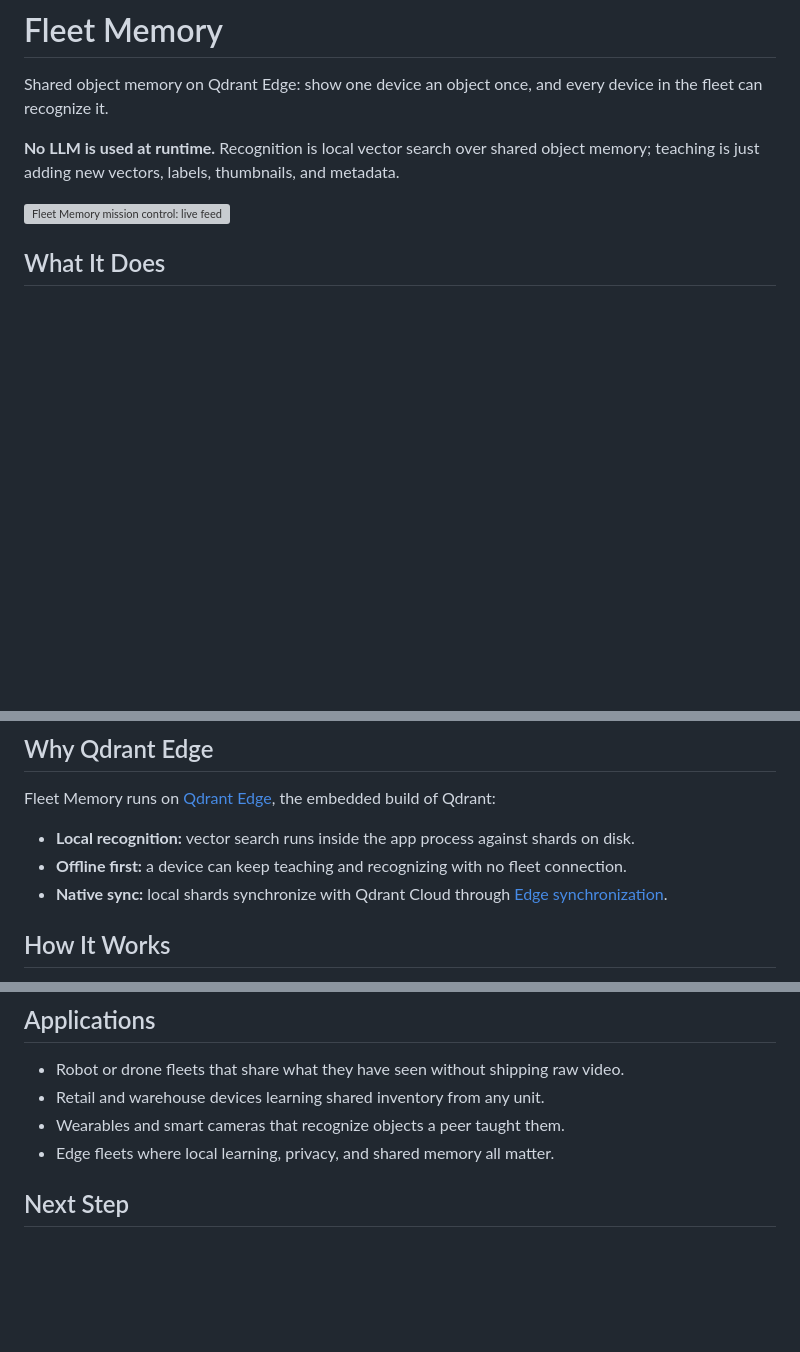
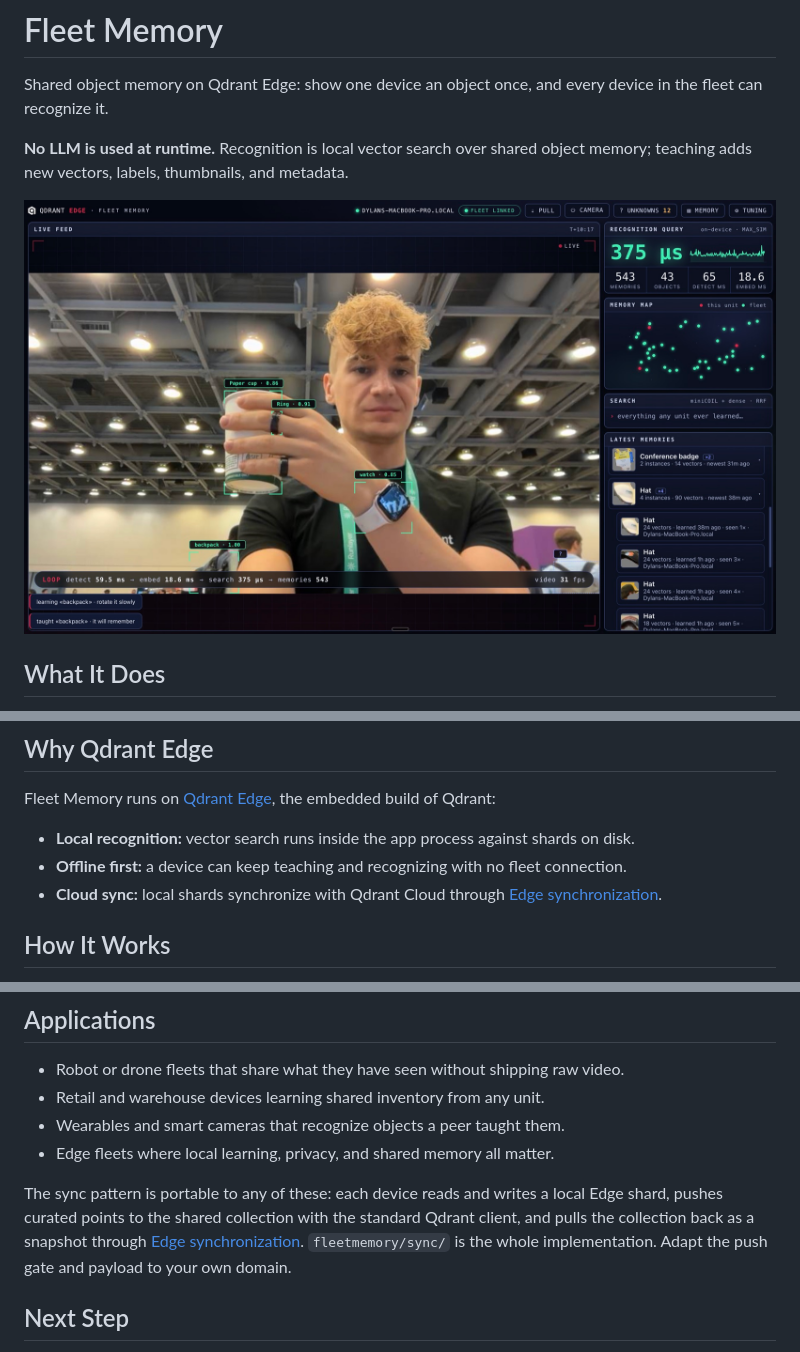
Before and after one commit to qdrant-labs/memory-fleet, a Markdown page: README.md, 3 parts joined by grey strips. Drawn GitHub-style; pictures changed too: docs/screenshot-ui.jpg (added); blank space fills up the shorter version; grey boxes are pictures that could not be loaded.

```diff
--- a/README.md
+++ b/README.md
@@ -4,10 +4,9 @@ Shared object memory on Qdrant Edge: show one device an object once, and every
 device in the fleet can recognize it.
 
 **No LLM is used at runtime.** Recognition is local vector search over shared
-object memory; teaching is just adding new vectors, labels, thumbnails, and
-metadata.
+object memory; teaching adds new vectors, labels, thumbnails, and metadata.
 
-![Fleet Memory mission control: live feed with recognized objects, memory map, and fleet search](docs/screenshot-ui.png)
+![Fleet Memory mission control: live feed with recognized objects, memory map, and fleet search](docs/screenshot-ui.jpg)
 
 ## What It Does
 
@@ -32,7 +31,7 @@ build of Qdrant:
   shards on disk.
 - **Offline first:** a device can keep teaching and recognizing with no fleet
   connection.
-- **Native sync:** local shards synchronize with Qdrant Cloud through
+- **Cloud sync:** local shards synchronize with Qdrant Cloud through
   [Edge synchronization](https://qdrant.tech/documentation/edge/edge-synchronization-guide/).
 
 ## How It Works
@@ -149,6 +145,13 @@ change stored memory.
 - Wearables and smart cameras that recognize objects a peer taught them.
 - Edge fleets where local learning, privacy, and shared memory all matter.
 
+The sync pattern is portable to any of these: each device reads and writes a
+local Edge shard, pushes curated points to the shared collection with the
+standard Qdrant client, and pulls the collection back as a snapshot through
+[Edge synchronization](https://qdrant.tech/documentation/edge/edge-synchronization-guide/).
+`fleetmemory/sync/` is the whole implementation. Adapt the push gate and
+payload to your own domain.
+
 ## Next Step
 
 The next scale path is two-tier memory: recognize against one compact prototype
```
Also changed, not shown: other parts of README.md (+0 -3 lines), 7 other files.
